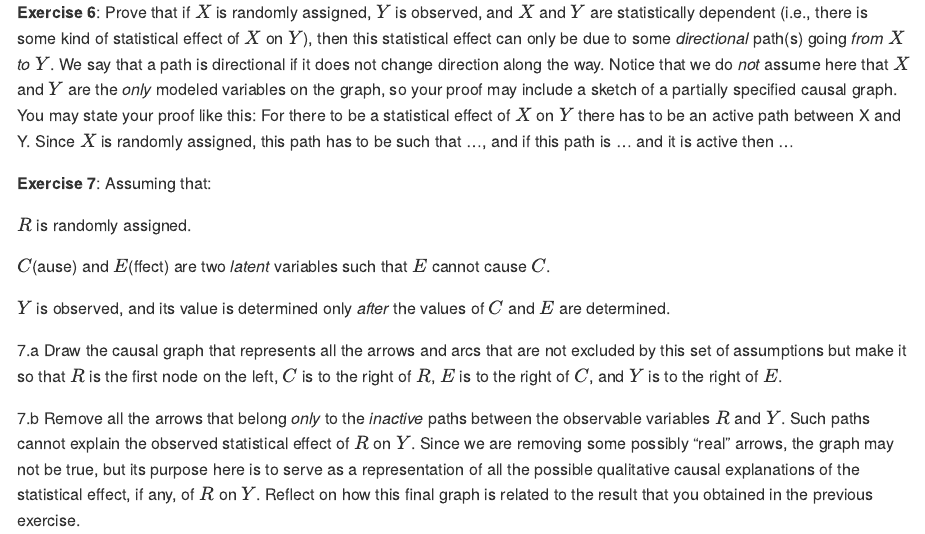
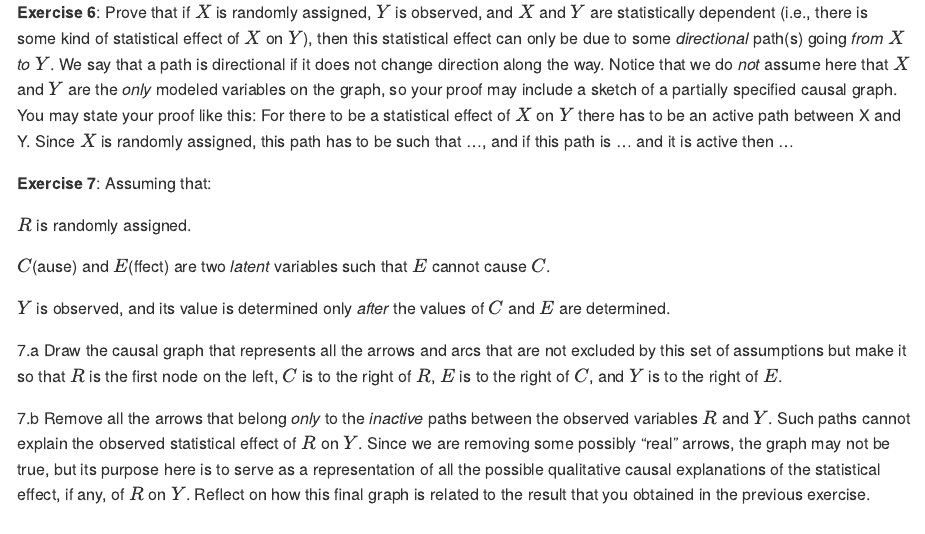
Before and after one commit to boryspaulewicz/pearl_bayes_intro, an R Markdown document (ch1.Rmd): the page in a window 1100 px wide, from 9660 px down. The pictures show the output file ch1.md that the author committed with the source, drawn offline in the style of GitHub.

Commit message:
automatic update

```diff
--- a/ch1.Rmd
+++ b/ch1.Rmd
@@ -405,9 +405,9 @@ $Y$ is observed, and its value is determined only *after* the values of $C$ and
 of assumptions but make it so that $R$ is the first node on the left, $C$ is to the right of $R$,
 $E$ is to the right of $C$, and $Y$ is to the right of $E$.
 
-7.b Remove all the arrows that belong *only* to the *inactive* paths between the observable
-variables $R$ and $Y$. Such paths cannot explain the observed statistical effect of $R$ on
-$Y$. Since we are removing some possibly "real" arrows, the graph may not be true, but its purpose
-here is to serve as a representation of all the possible qualitative causal explanations of the
-statistical effect, if any, of $R$ on $Y$. Reflect on how this final graph is related to the result
-that you obtained in the previous exercise.
+7.b Remove all the arrows that belong *only* to the *inactive* paths between the observed variables
+$R$ and $Y$. Such paths cannot explain the observed statistical effect of $R$ on $Y$. Since we are
+removing some possibly "real" arrows, the graph may not be true, but its purpose here is to serve as
+a representation of all the possible qualitative causal explanations of the statistical effect, if
+any, of $R$ on $Y$. Reflect on how this final graph is related to the result that you obtained in
+the previous exercise.
```
Also changed, not shown: ch1.md.
